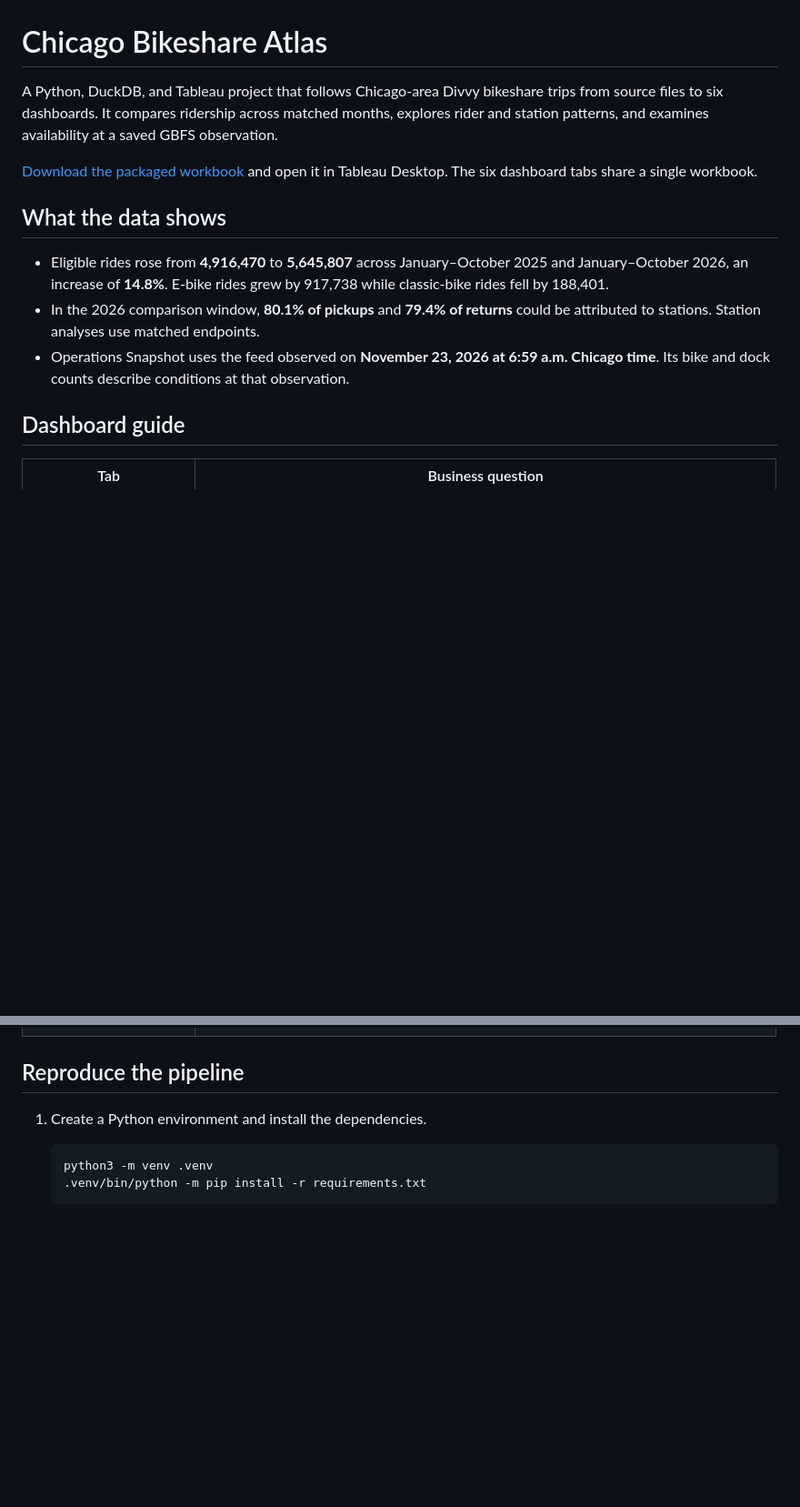
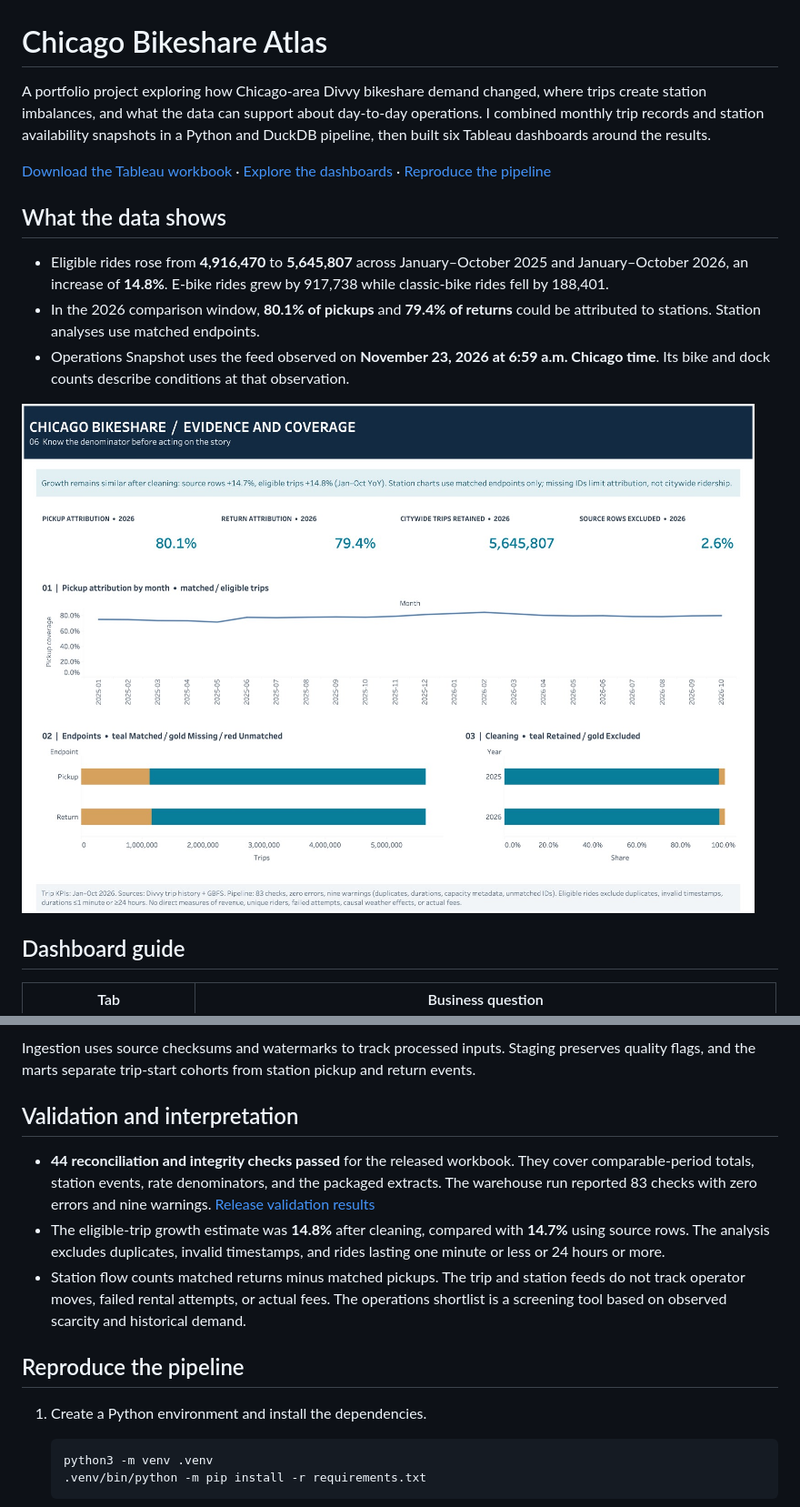
Before and after one commit to eeshtarun123-cmd/divvy-streaming-project, a Markdown page: README.md, 2 parts joined by grey strips. Shown at 91% size. Rendered like a GitHub page; pictures changed too: docs/dashboard-preview.jpg (added); blank space fills up the shorter version.

Commit message:
Add dashboard preview, architecture, and validation results

```diff
--- a/README.md
+++ b/README.md
@@ -1,14 +1,16 @@
 # Chicago Bikeshare Atlas
 
-A Python, DuckDB, and Tableau project that follows Chicago-area Divvy bikeshare trips from source files to six dashboards. It compares ridership across matched months, explores rider and station patterns, and examines availability at a saved GBFS observation.
+A portfolio project exploring how Chicago-area Divvy bikeshare demand changed, where trips create station imbalances, and what the data can support about day-to-day operations. I combined monthly trip records and station availability snapshots in a Python and DuckDB pipeline, then built six Tableau dashboards around the results.
 
-[Download the packaged workbook](./Chicago%20Bikeshare%20Atlas.twbx) and open it in Tableau Desktop. The six dashboard tabs share a single workbook.
+[Download the Tableau workbook](./Chicago%20Bikeshare%20Atlas.twbx?raw=true) · [Explore the dashboards](#dashboard-guide) · [Reproduce the pipeline](#reproduce-the-pipeline)
 
 ## What the data shows
 
 - Eligible rides rose from **4,916,470** to **5,645,807** across January–October 2025 and January–October 2026, an increase of **14.8%**. E-bike rides grew by 917,738 while classic-bike rides fell by 188,401.
 - In the 2026 comparison window, **80.1% of pickups** and **79.4% of returns** could be attributed to stations. Station analyses use matched endpoints.
 - Operations Snapshot uses the feed observed on **November 23, 2026 at 6:59 a.m. Chicago time**. Its bike and dock counts describe conditions at that observation.
+
+![Evidence and Coverage dashboard showing pickup and return match rates, monthly coverage, and the portion of trip records excluded during cleaning](docs/dashboard-preview.jpg)
 
 ## Dashboard guide
 
@@ -23,3 +44,10 @@ A Python, DuckDB, and Tableau project that follows Chicago-area Divvy bikeshare
+Ingestion uses source checksums and watermarks to track processed inputs. Staging preserves quality flags, and the marts separate trip-start cohorts from station pickup and return events.
+
+## Validation and interpretation
+
+- **44 reconciliation and integrity checks passed** for the released workbook. They cover comparable-period totals, station events, rate denominators, and the packaged extracts. The warehouse run reported 83 checks with zero errors and nine warnings. [Release validation results](docs/validation-report.json)
+- The eligible-trip growth estimate was **14.8%** after cleaning, compared with **14.7%** using source rows. The analysis excludes duplicates, invalid timestamps, and rides lasting one minute or less or 24 hours or more.
+- Station flow counts matched returns minus matched pickups. The trip and station feeds do not track operator moves, failed rental attempts, or actual fees. The operations shortlist is a screening tool based on observed scarcity and historical demand.
 
 ## Reproduce the pipeline
 
```
Also changed, not shown: other parts of README.md (+24 -1 lines), 1 other file.
